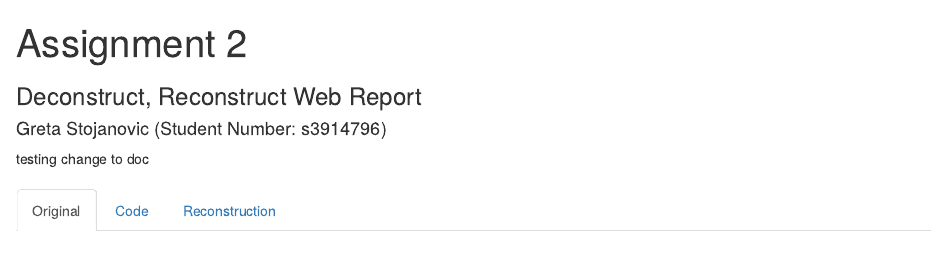
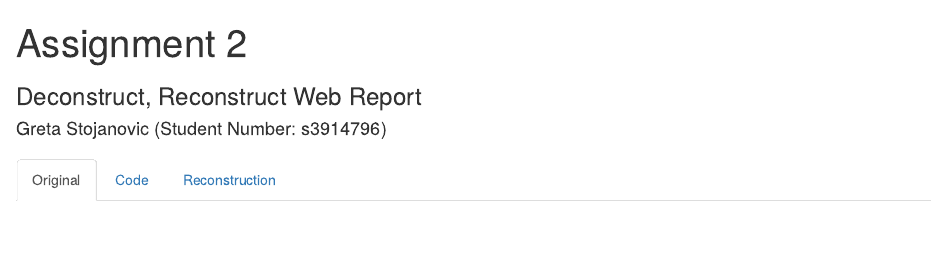
Before and after one commit to greta8782/Deconstruct_Reconstruct_Report, an R Markdown document (Assignment_2_Data_Viz_Greta_Stojanovic_git.Rmd): the page in a window 1100 px wide, from its top. Rendered offline with R 4.5, knitr and Pandoc, with nearby package versions.

Commit message:
removal of test message in doc

```diff
--- a/Assignment_2_Data_Viz_Greta_Stojanovic_git.Rmd
+++ b/Assignment_2_Data_Viz_Greta_Stojanovic_git.Rmd
@@ -6,7 +6,6 @@ output: html_document
 urlcolor: blue
 ---
 
-testing change to doc
 
 
 ### {.tabset}
```
